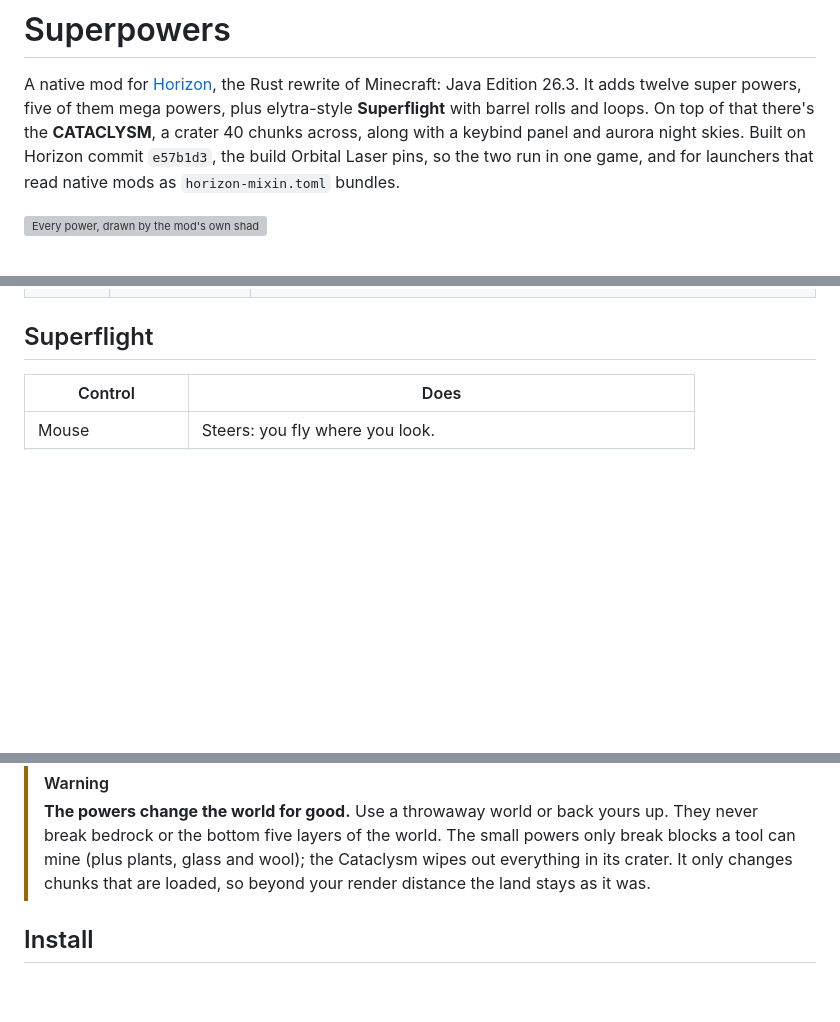
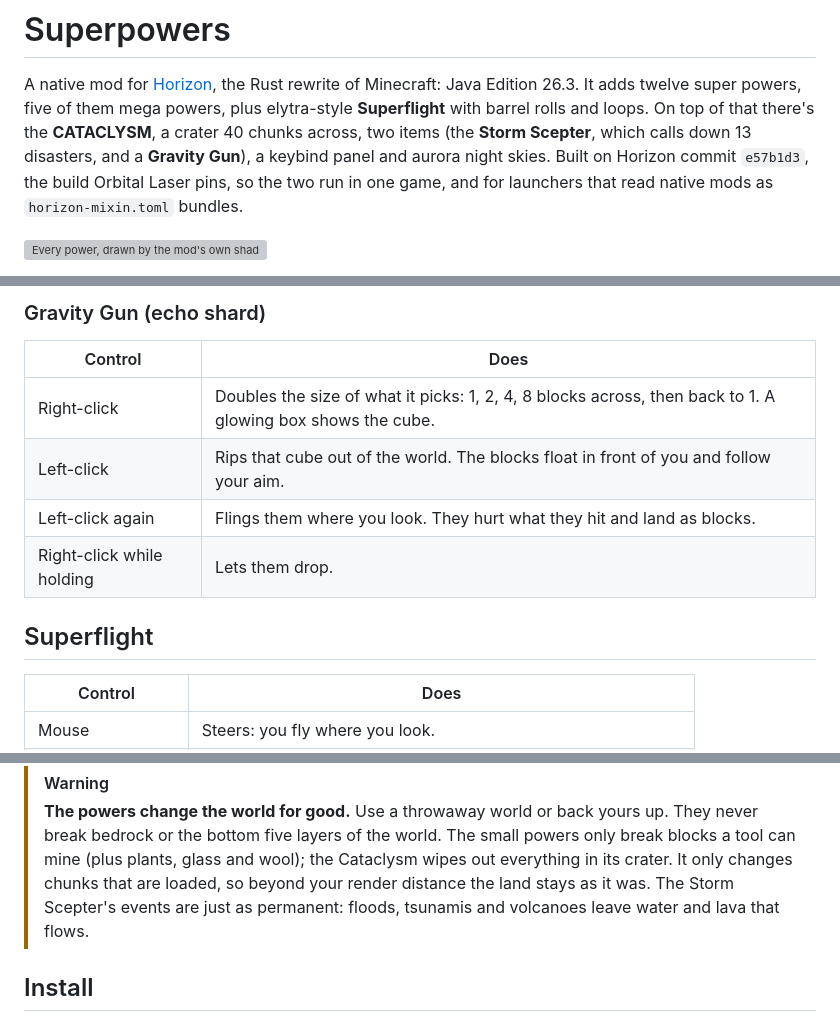
Before and after one commit to pressflowed/minecraft-mod, a Markdown page: README.md, 3 parts joined by grey strips. Rendered like a GitHub page; blank space fills up the shorter version; grey boxes are pictures that could not be loaded.

```diff
--- a/README.md
+++ b/README.md
@@ -2,8 +2,8 @@
 
 A native mod for [Horizon](https://github.com/horizon-rust/horizon), the Rust rewrite of Minecraft: Java Edition
 26.3. It adds twelve super powers, five of them mega powers, plus elytra-style **Superflight** with barrel rolls and
-loops. On top of that there's the **CATACLYSM**, a crater 40 chunks across, along with a keybind panel and aurora night
-skies. Built on Horizon commit `e57b1d3`, the build Orbital Laser pins, so the two run in one game, and for
+loops. On top of that there's the **CATACLYSM**, a crater 40 chunks across, two items (the **Storm Scepter**, which
+calls down 13 disasters, and a **Gravity Gun**), a keybind panel and aurora night skies. Built on Horizon commit `e57b1d3`, the build Orbital Laser pins, so the two run in one game, and for
 launchers that read native mods as `horizon-mixin.toml` bundles.
 
 ![Every power, drawn by the mod's own shaders](docs/preview-powers.png)
@@ -41,3 +74,12 @@ every key, cooldown and the laser power.
+### Gravity Gun (echo shard)
+
+| Control | Does |
+| --- | --- |
+| Right-click | Doubles the size of what it picks: 1, 2, 4, 8 blocks across, then back to 1. A glowing box shows the cube. |
+| Left-click | Rips that cube out of the world. The blocks float in front of you and follow your aim. |
+| Left-click again | Flings them where you look. They hurt what they hit and land as blocks. |
+| Right-click while holding | Lets them drop. |
+
 ## Superflight
 
 | Control | Does |
@@ -59,7 +101,8 @@ past when you boost. The camera rolls and loops all the way round: the mod carri
 > **The powers change the world for good.** Use a throwaway world or back yours up. They never break bedrock or the
 > bottom five layers of the world. The small powers only break blocks a tool can mine (plus plants, glass and wool);
 > the Cataclysm wipes out everything in its crater. It only changes chunks that are loaded, so beyond your render
-> distance the land stays as it was.
+> distance the land stays as it was. The Storm Scepter's events are just as permanent: floods, tsunamis and
+> volcanoes leave water and lava that flows.
 
 ## Install
 
```
Also changed, not shown: other parts of README.md (+35 -1 lines), docs/preview-storms.png (added), 12 other files.
